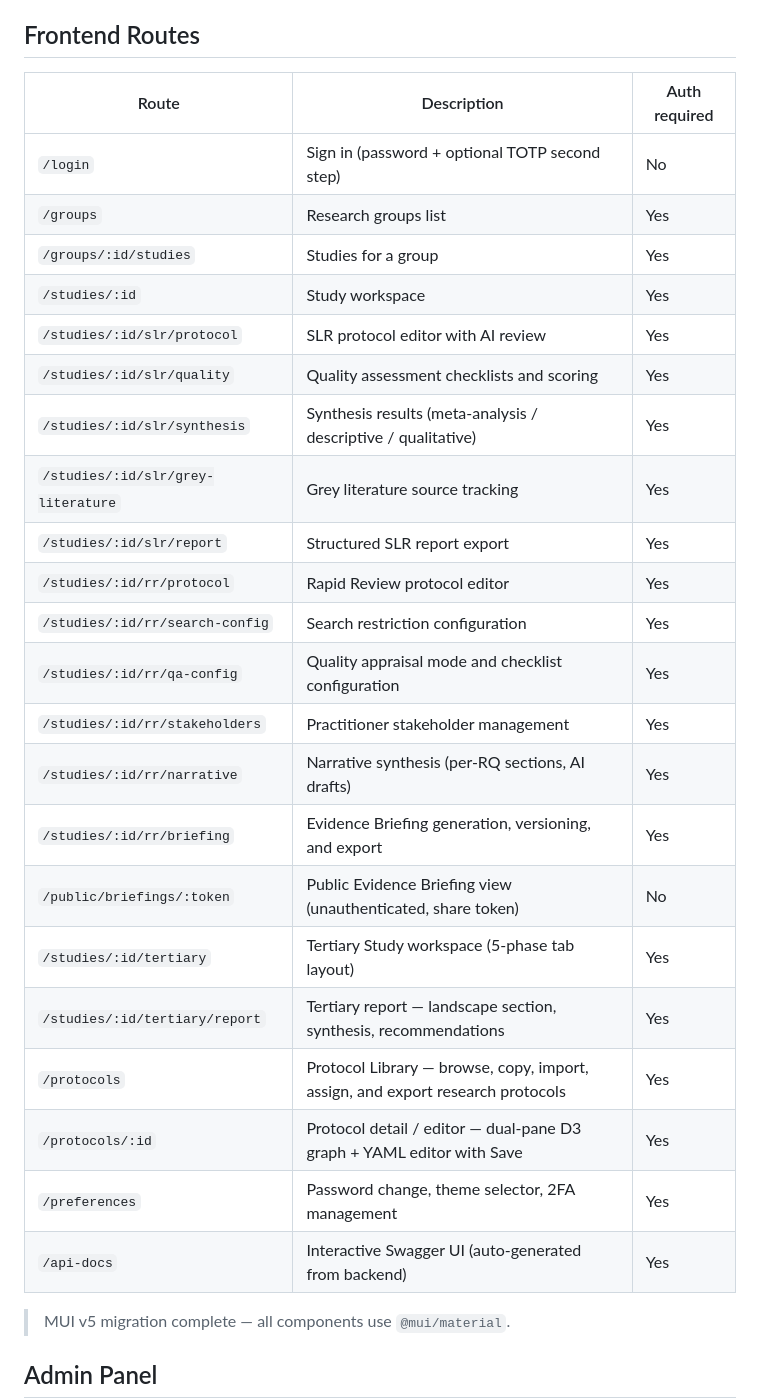
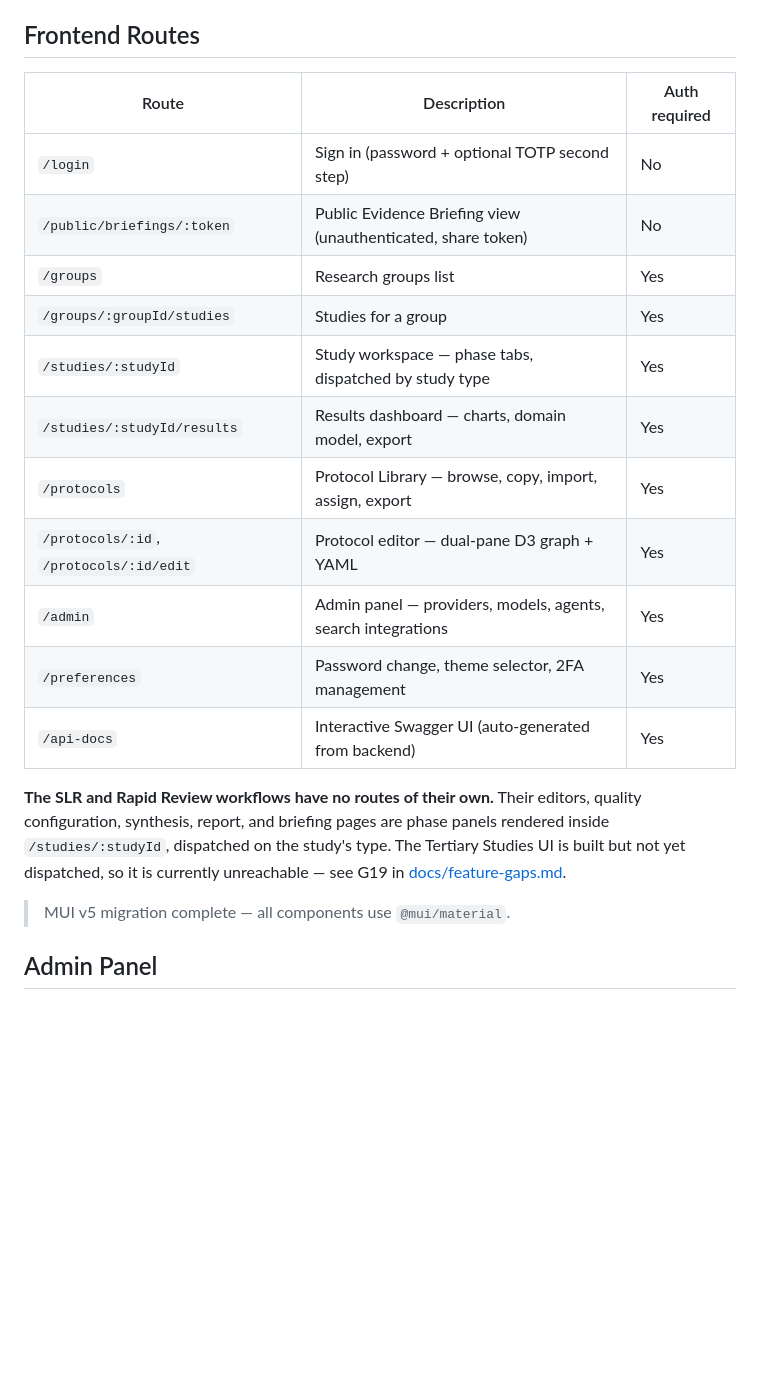
Before and after one commit to isaacgriffith/sms-reseacher, a Markdown page: README.md, the part around one of its changes. Rendered like a GitHub page; blank space fills up the shorter version.

```diff
--- a/README.md
+++ b/README.md
@@ -56,30 +69,25 @@ All study types share the **Protocol** tab (Phase 0) — a reusable, versioned r
 
 ## Frontend Routes
 
-| Route                              | Description                                                                    | Auth required |
-| ---------------------------------- | ------------------------------------------------------------------------------ | ------------- |
-| `/login`                           | Sign in (password + optional TOTP second step)                                 | No            |
-| `/groups`                          | Research groups list                                                           | Yes           |
-| `/groups/:id/studies`              | Studies for a group                                                            | Yes           |
-| `/studies/:id`                     | Study workspace                                                                | Yes           |
-| `/studies/:id/slr/protocol`        | SLR protocol editor with AI review                                             | Yes           |
-| `/studies/:id/slr/quality`         | Quality assessment checklists and scoring                                      | Yes           |
-| `/studies/:id/slr/synthesis`       | Synthesis results (meta-analysis / descriptive / qualitative)                  | Yes           |
-| `/studies/:id/slr/grey-literature` | Grey literature source tracking                                                | Yes           |
-| `/studies/:id/slr/report`          | Structured SLR report export                                                   | Yes           |
-| `/studies/:id/rr/protocol`         | Rapid Review protocol editor                                                   | Yes           |
-| `/studies/:id/rr/search-config`    | Search restriction configuration                                               | Yes           |
-| `/studies/:id/rr/qa-config`        | Quality appraisal mode and checklist configuration                             | Yes           |
-| `/studies/:id/rr/stakeholders`     | Practitioner stakeholder management                                            | Yes           |
-| `/studies/:id/rr/narrative`        | Narrative synthesis (per-RQ sections, AI drafts)                               | Yes           |
-| `/studies/:id/rr/briefing`         | Evidence Briefing generation, versioning, and export                           | Yes           |
-| `/public/briefings/:token`         | Public Evidence Briefing view (unauthenticated, share token)                   | No            |
-| `/studies/:id/tertiary`            | Tertiary Study workspace (5-phase tab layout)                                  | Yes           |
-| `/studies/:id/tertiary/report`     | Tertiary report — landscape section, synthesis, recommendations                | Yes           |
-| `/protocols`                       | Protocol Library — browse, copy, import, assign, and export research protocols | Yes           |
-| `/protocols/:id`                   | Protocol detail / editor — dual-pane D3 graph + YAML editor with Save          | Yes           |
-| `/preferences`                     | Password change, theme selector, 2FA management                                | Yes           |
-| `/api-docs`                        | Interactive Swagger UI (auto-generated from backend)                           | Yes           |
+| Route                                   | Description                                                  | Auth required |
+| --------------------------------------- | ------------------------------------------------------------ | ------------- |
+| `/login`                                | Sign in (password + optional TOTP second step)               | No            |
+| `/public/briefings/:token`              | Public Evidence Briefing view (unauthenticated, share token) | No            |
+| `/groups`                               | Research groups list                                         | Yes           |
+| `/groups/:groupId/studies`              | Studies for a group                                          | Yes           |
+| `/studies/:studyId`                     | Study workspace — phase tabs, dispatched by study type       | Yes           |
+| `/studies/:studyId/results`             | Results dashboard — charts, domain model, export             | Yes           |
+| `/protocols`                            | Protocol Library — browse, copy, import, assign, export      | Yes           |
+| `/protocols/:id`, `/protocols/:id/edit` | Protocol editor — dual-pane D3 graph + YAML                  | Yes           |
+| `/admin`                                | Admin panel — providers, models, agents, search integrations | Yes           |
+| `/preferences`                          | Password change, theme selector, 2FA management              | Yes           |
+| `/api-docs`                             | Interactive Swagger UI (auto-generated from backend)         | Yes           |
+
+**The SLR and Rapid Review workflows have no routes of their own.** Their editors, quality
+configuration, synthesis, report, and briefing pages are phase panels rendered inside
+`/studies/:studyId`, dispatched on the study's type. The Tertiary Studies UI is built but not
+yet dispatched, so it is currently unreachable — see G19 in
+[docs/feature-gaps.md](docs/feature-gaps.md).
 
 > MUI v5 migration complete — all components use `@mui/material`.
 
```
Also changed, not shown: other parts of README.md (+24 -11 lines), agents/README.md (+21 -4 lines), db/README.md (+2 -2 lines).
